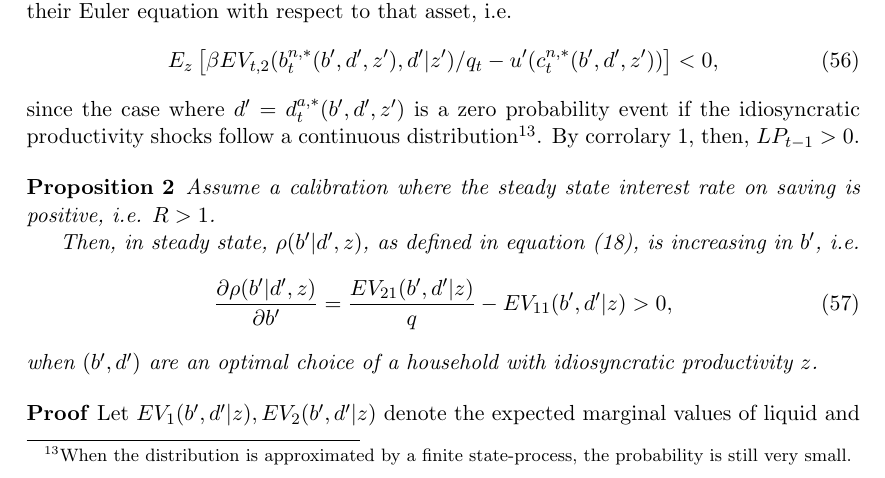
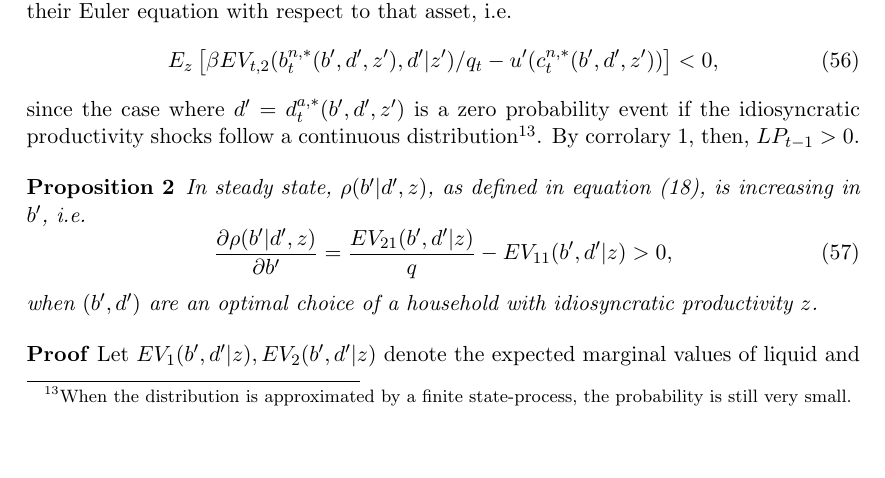
Before and after one commit to mweiss-econ/mweiss-econ.github.io, a LaTeX document (egm.tex): part of page 16 of 18, cut so that both start at the same text, the shorter picture padded with empty space. Compiled offline with pdfLaTeX.

```diff
--- a/egm.tex
+++ b/egm.tex
@@ -367,9 +367,7 @@
 
 
 \begin{prop}\label{prop:rho}
-Assume a calibration where the steady state interest rate on saving is positive, i.e. $R>1$.
-
-Then, in steady state, $\rho(b'|d',z)$, as defined in equation (\ref{eq:pfchoice}), is increasing in $b'$, i.e.
+In steady state, $\rho(b'|d',z)$, as defined in equation (\ref{eq:pfchoice}), is increasing in $b'$, i.e.
 \begin{equation}
 \frac{\partial \rho(b'|d',z)}{\partial b'} = \frac{EV_{21}(b',d'|z)}{q} - EV_{11}(b',d'|z) > 0,
 \end{equation}
```
Also changed, not shown: README.md.
